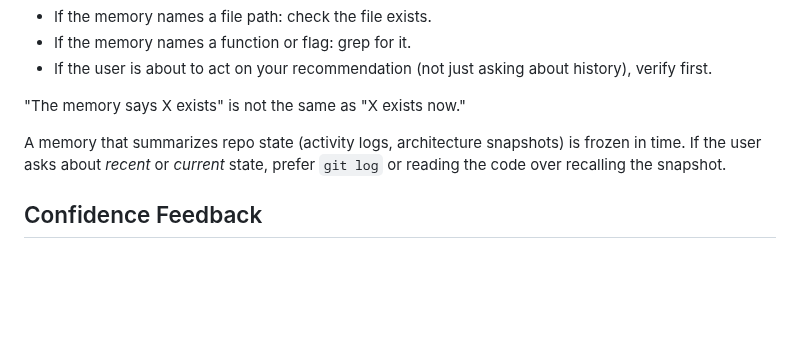
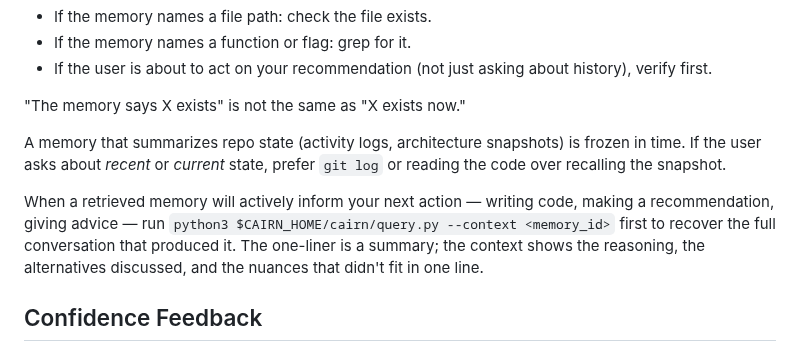
Before and after one commit to jimovonz/cairn, a Markdown page: .claude/rules/memory-system.md, the part around the change. GitHub-like rendering; blank space fills up the shorter version.

Commit message:
Require --context before acting on memory specifics
When a memory will actively inform the LLM's next action (writing
code, recommendations, advice), require running --context first to
recover the full conversation. The one-liner is a summary; the
context shows reasoning, alternatives, and nuances.

Exposure to full context teaches the LLM its value — the more it
sees complete conversations behind memories, the better it
understands what makes memories useful.

Co-Authored-By: Claude Opus 4.6 (1M context) <noreply@anthropic.com>

```diff
--- a/.claude/rules/memory-system.md
+++ b/.claude/rules/memory-system.md
@@ -138,6 +138,8 @@ A memory that names a specific function, file, or flag is a claim that it existe
 
 A memory that summarizes repo state (activity logs, architecture snapshots) is frozen in time. If the user asks about *recent* or *current* state, prefer `git log` or reading the code over recalling the snapshot.
 
+When a retrieved memory will actively inform your next action — writing code, making a recommendation, giving advice — run `python3 $CAIRN_HOME/cairn/query.py --context <memory_id>` first to recover the full conversation that produced it. The one-liner is a summary; the context shows the reasoning, the alternatives discussed, and the nuances that didn't fit in one line.
+
 ## Confidence Feedback
 
 Each retrieved memory entry has an `id` and a `confidence` score (0.0 to 1.0). You can provide feedback on memories you were shown by including `confidence_update` lines in your memory block:
```
